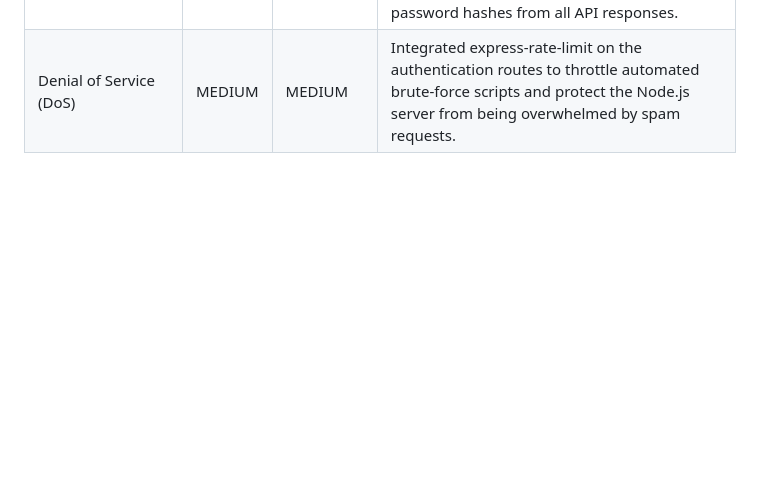
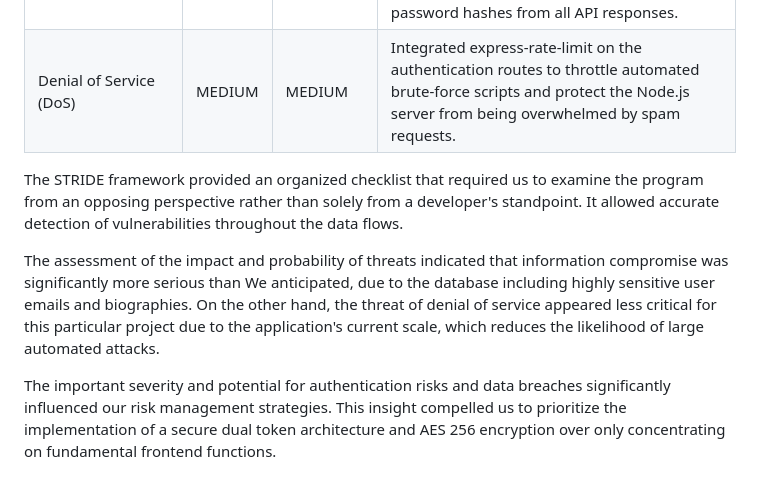
Before and after one commit to mharvic/poop-trackerv2, a Markdown page: README.md, the part around the change. Drawn GitHub-style; blank space fills up the shorter version.

Commit message:
Update README.md
Added reflection checkpoint.

```diff
--- a/README.md
+++ b/README.md
@@ -350,3 +350,9 @@ The STRIDE framework provides a structured approach to identifying security vuln
 | Data Protection (Server ➔ Database) | HIGH     | LOW        | Utilized Node's native crypto module to implement AES-256-CBC encryption. Ensured highly sensitive data (emails and bios) remains safely encrypted at rest within the MongoDB database.          |
 | Information Disclosure              | HIGH     | MEDIUM     | Enforced output encoding by strictly utilizing textContent and .value in the frontend JavaScript to display data. Explicitly stripped password hashes from all API responses.                    |
 | Denial of Service (DoS)             | MEDIUM   | MEDIUM     | Integrated express-rate-limit on the authentication routes to throttle automated brute-force scripts and protect the Node.js server from being overwhelmed by spam requests.                     |
+
+The STRIDE framework provided an organized checklist that required us to examine the program from an opposing perspective rather than solely from a developer's standpoint. It allowed accurate detection of vulnerabilities throughout the data flows.
+
+The assessment of the impact and probability of threats indicated that information compromise was significantly more serious than We anticipated, due to the database including highly sensitive user emails and biographies. On the other hand, the threat of denial of service appeared less critical for this particular project due to the application's current scale, which reduces the likelihood of large automated attacks.
+
+The important severity and potential for authentication risks and data breaches significantly influenced our risk management strategies. This insight compelled us to prioritize the implementation of a secure dual token architecture and AES 256 encryption over only concentrating on fundamental frontend functions.
```
